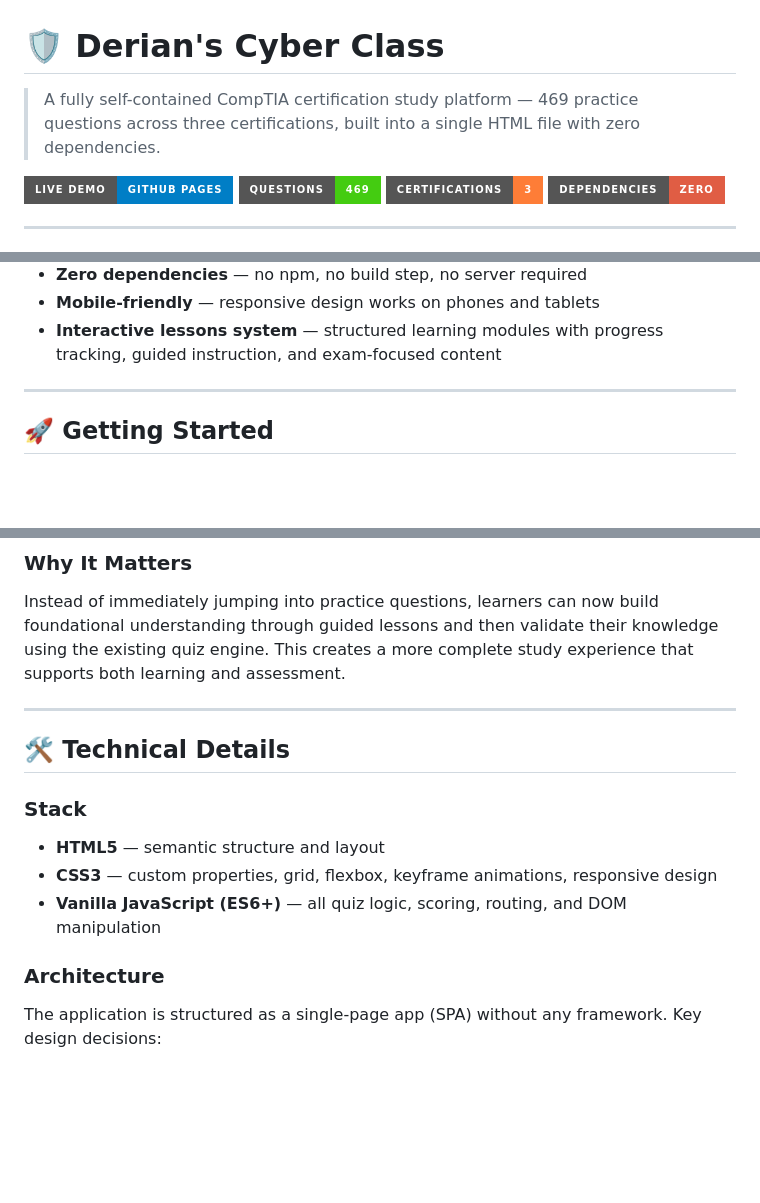
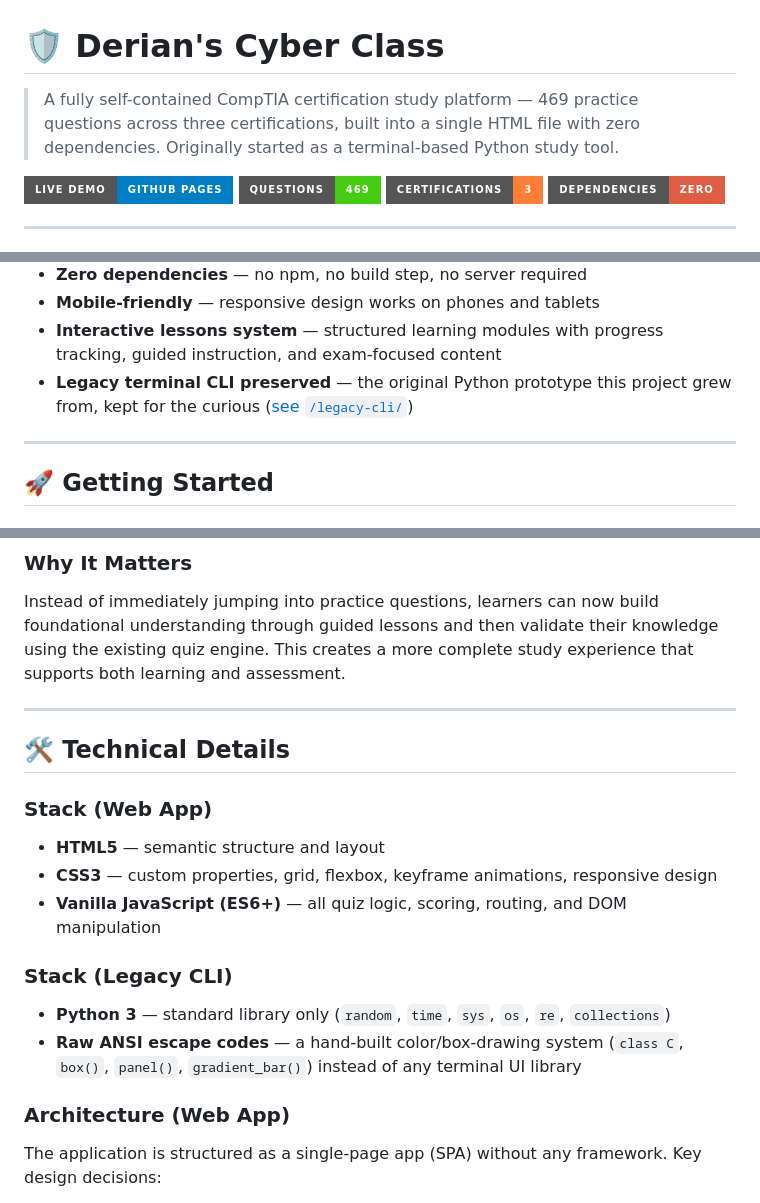
Before and after one commit to derianfarley/derians-cyber-class, a Markdown page: README.md, 3 parts joined by grey strips. Drawn GitHub-style; badges without logos; blank space fills up the shorter version.

```diff
--- a/README.md
+++ b/README.md
@@ -1,6 +1,6 @@
 # 🛡️ Derian's Cyber Class
 
-> A fully self-contained CompTIA certification study platform — 469 practice questions across three certifications, built into a single HTML file with zero dependencies.
+> A fully self-contained CompTIA certification study platform — 469 practice questions across three certifications, built into a single HTML file with zero dependencies. Originally started as a terminal-based Python study tool.
 
 [![Live Demo](https://img.shields.io/badge/Live%20Demo-GitHub%20Pages-blue?style=for-the-badge&logo=github)](https://derianfarley.github.io/derians-cyber-class/)
 [![Questions](https://img.shields.io/badge/Questions-469-brightgreen?style=for-the-badge)](https://derianfarley.github.io/derians-cyber-class/)
@@ -92,6 +112,7 @@ The Security+ exam covers the core security skills needed for entry-level cybers
 - **Zero dependencies** — no npm, no build step, no server required
 - **Mobile-friendly** — responsive design works on phones and tablets
 - **Interactive lessons system** — structured learning modules with progress tracking, guided instruction, and exam-focused content
+- **Legacy terminal CLI preserved** — the original Python prototype this project grew from, kept for the curious ([see `/legacy-cli/`](./legacy-cli))
 
 ---
 
@@ -158,17 +190,20 @@ A major addition to the platform is the **Lessons Feature**, which transforms th
 ### Why It Matters
 Instead of immediately jumping into practice questions, learners can now build foundational understanding through guided lessons and then validate their knowledge using the existing quiz engine. This creates a more complete study experience that supports both learning and assessment.
 
-
 ---
 
 ## 🛠️ Technical Details
 
-### Stack
+### Stack (Web App)
 - **HTML5** — semantic structure and layout
 - **CSS3** — custom properties, grid, flexbox, keyframe animations, responsive design
 - **Vanilla JavaScript (ES6+)** — all quiz logic, scoring, routing, and DOM manipulation
 
-### Architecture
+### Stack (Legacy CLI)
+- **Python 3** — standard library only (`random`, `time`, `sys`, `os`, `re`, `collections`)
+- **Raw ANSI escape codes** — a hand-built color/box-drawing system (`class C`, `box()`, `panel()`, `gradient_bar()`) instead of any terminal UI library
+
+### Architecture (Web App)
 The application is structured as a single-page app (SPA) without any framework. Key design decisions:
 
 - **All question data is embedded** as a `const RAW` JavaScript object in the HTML file. This means the data loads instantly with no fetch requests and the app works completely offline.
```
Also changed, not shown: other parts of README.md (+50 -15 lines).
